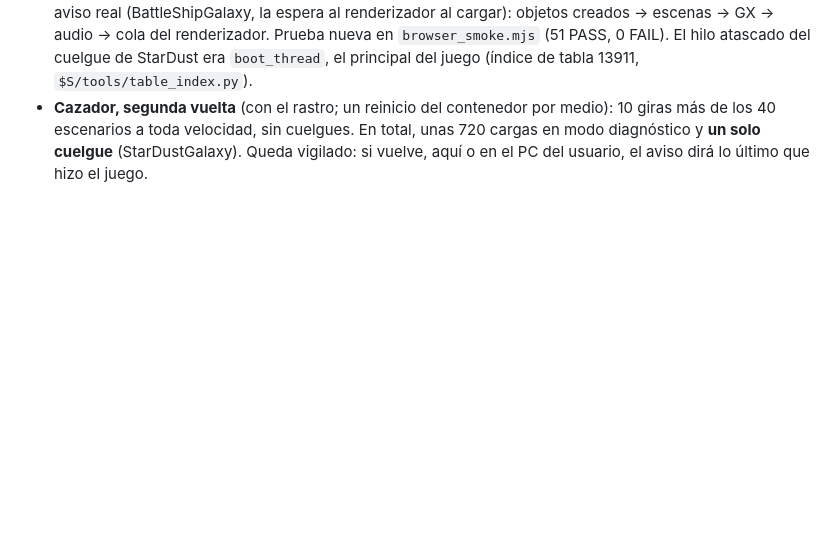
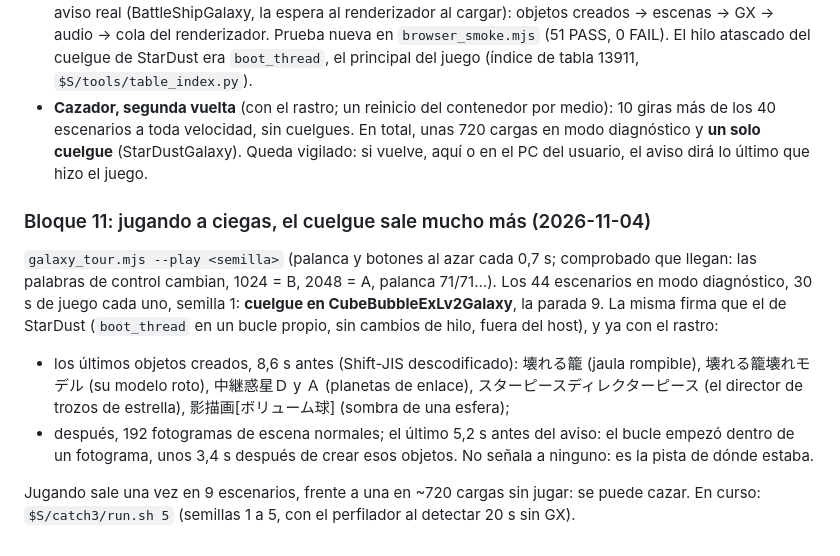
Before and after one commit to Gonzaloprogame/Super-Mario-Galaxy-Web, a Markdown page: docs/PROGRESO_AUTONOMO.md, the part around the change. Rendered like a GitHub page; blank space fills up the shorter version.

Commit message:
Progreso: jugando a ciegas, el cuelgue sale en CubeBubbleExLv2Galaxy con su rastro
Co-Authored-By: Claude Opus 5.5 <noreply@anthropic.com>
Claude-Session: https://claude.ai/code/session_01QwXsKzUPKkGTpZV8BpCQL1

```diff
--- a/docs/PROGRESO_AUTONOMO.md
+++ b/docs/PROGRESO_AUTONOMO.md
@@ -289,3 +289,19 @@ vez: sin cuelgue. **No es determinista**: una vez en unas 70 cargas a toda veloc
 - **Cazador, segunda vuelta** (con el rastro; un reinicio del contenedor por medio): 10 giras más de los 40 escenarios
   a toda velocidad, sin cuelgues. En total, unas 720 cargas en modo diagnóstico y **un solo cuelgue** (StarDustGalaxy).
   Queda vigilado: si vuelve, aquí o en el PC del usuario, el aviso dirá lo último que hizo el juego.
+
+### Bloque 11: jugando a ciegas, el cuelgue sale mucho más (2026-11-04)
+
+`galaxy_tour.mjs --play <semilla>` (palanca y botones al azar cada 0,7 s; comprobado que llegan: las palabras de
+control cambian, 1024 = B, 2048 = A, palanca 71/71…). Los 44 escenarios en modo diagnóstico, 30 s de juego cada uno,
+semilla 1: **cuelgue en CubeBubbleExLv2Galaxy**, la parada 9. La misma firma que el de StarDust (`boot_thread` en un
+bucle propio, sin cambios de hilo, fuera del host), y ya con el rastro:
+
+- los últimos objetos creados, 8,6 s antes (Shift-JIS descodificado): 壊れる籠 (jaula rompible), 壊れる籠壊れモデル (su
+  modelo roto), 中継惑星Ｄ y Ａ (planetas de enlace), スターピースディレクターピース (el director de trozos de estrella),
+  影描画[ボリューム球] (sombra de una esfera);
+- después, 192 fotogramas de escena normales; el último 5,2 s antes del aviso: el bucle empezó dentro de un fotograma,
+  unos 3,4 s después de crear esos objetos. No señala a ninguno: es la pista de dónde estaba.
+
+Jugando sale una vez en 9 escenarios, frente a una en ~720 cargas sin jugar: se puede cazar. En curso:
+`$S/catch3/run.sh 5` (semillas 1 a 5, con el perfilador al detectar 20 s sin GX).
```
